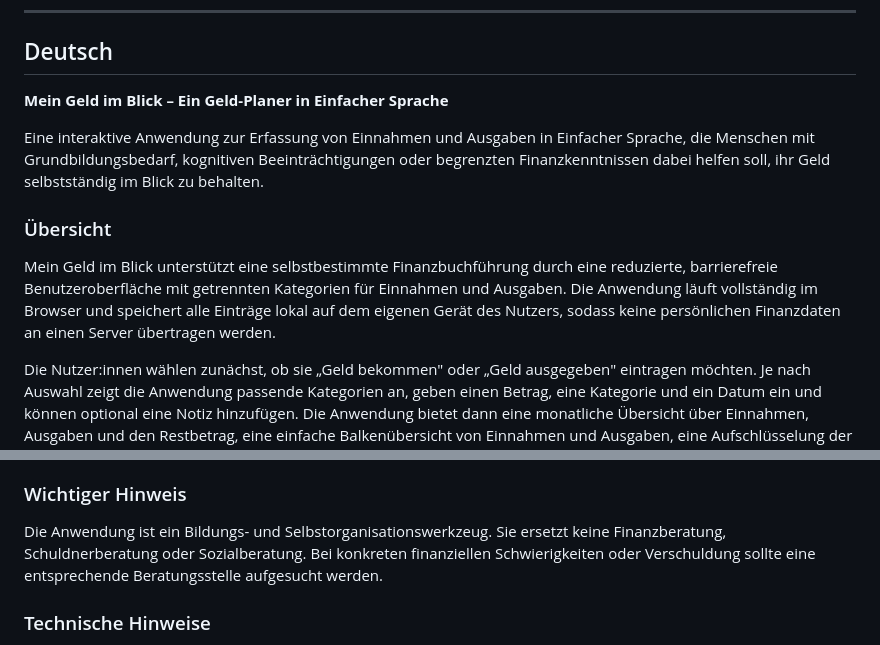
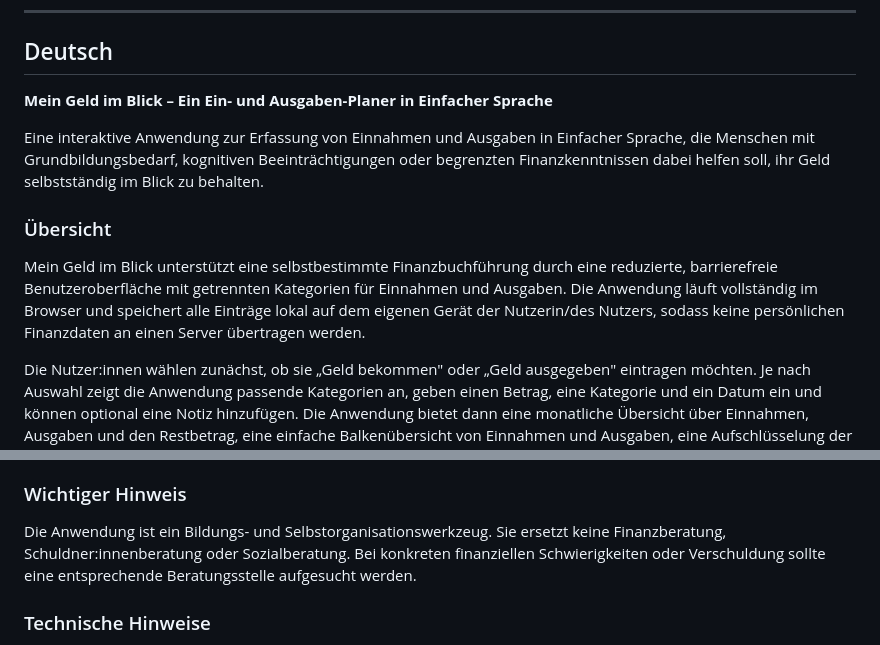
Before and after one commit to Research2026-collab/Haushaltsbuch2, a Markdown page: README.md, 2 parts joined by grey strips. Rendered like a GitHub page.

```diff
--- a/README.md
+++ b/README.md
@@ -6,13 +6,13 @@ Copyright © 2026 Elisabeth Vanderheiden.
 
 ## Deutsch
 
-**Mein Geld im Blick – Ein Geld-Planer in Einfacher Sprache**
+**Mein Geld im Blick – Ein Ein- und Ausgaben-Planer in Einfacher Sprache**
 
 Eine interaktive Anwendung zur Erfassung von Einnahmen und Ausgaben in Einfacher Sprache, die Menschen mit Grundbildungsbedarf, kognitiven Beeinträchtigungen oder begrenzten Finanzkenntnissen dabei helfen soll, ihr Geld selbstständig im Blick zu behalten.
 
 ### Übersicht
 
-Mein Geld im Blick unterstützt eine selbstbestimmte Finanzbuchführung durch eine reduzierte, barrierefreie Benutzeroberfläche mit getrennten Kategorien für Einnahmen und Ausgaben. Die Anwendung läuft vollständig im Browser und speichert alle Einträge lokal auf dem eigenen Gerät des Nutzers, sodass keine persönlichen Finanzdaten an einen Server übertragen werden.
+Mein Geld im Blick unterstützt eine selbstbestimmte Finanzbuchführung durch eine reduzierte, barrierefreie Benutzeroberfläche mit getrennten Kategorien für Einnahmen und Ausgaben. Die Anwendung läuft vollständig im Browser und speichert alle Einträge lokal auf dem eigenen Gerät der Nutzerin/des Nutzers, sodass keine persönlichen Finanzdaten an einen Server übertragen werden.
 
 Die Nutzer:innen wählen zunächst, ob sie „Geld bekommen" oder „Geld ausgegeben" eintragen möchten. Je nach Auswahl zeigt die Anwendung passende Kategorien an, geben einen Betrag, eine Kategorie und ein Datum ein und können optional eine Notiz hinzufügen. Die Anwendung bietet dann eine monatliche Übersicht über Einnahmen, Ausgaben und den Restbetrag, eine einfache Balkenübersicht von Einnahmen und Ausgaben, eine Aufschlüsselung der Ausgaben des gewählten Monats nach Kategorien, eine chronologische Liste aller Einträge sowie den Export aller Einträge als CSV-Tabelle, als druckbares PDF oder als JSON-Sicherungsdatei, die sich auf einem anderen Gerät wieder einlesen lässt.
 
@@ -30,7 +30,7 @@ Menschen mit Grundbildungsbedarf, kognitiven Beeinträchtigungen oder geistigen
 
 ### Wichtiger Hinweis
 
-Die Anwendung ist ein Bildungs- und Selbstorganisationswerkzeug. Sie ersetzt keine Finanzberatung, Schuldnerberatung oder Sozialberatung. Bei konkreten finanziellen Schwierigkeiten oder Verschuldung sollte eine entsprechende Beratungsstelle aufgesucht werden.
+Die Anwendung ist ein Bildungs- und Selbstorganisationswerkzeug. Sie ersetzt keine Finanzberatung, Schuldner:innenberatung oder Sozialberatung. Bei konkreten finanziellen Schwierigkeiten oder Verschuldung sollte eine entsprechende Beratungsstelle aufgesucht werden.
 
 ### Technische Hinweise
 
```
